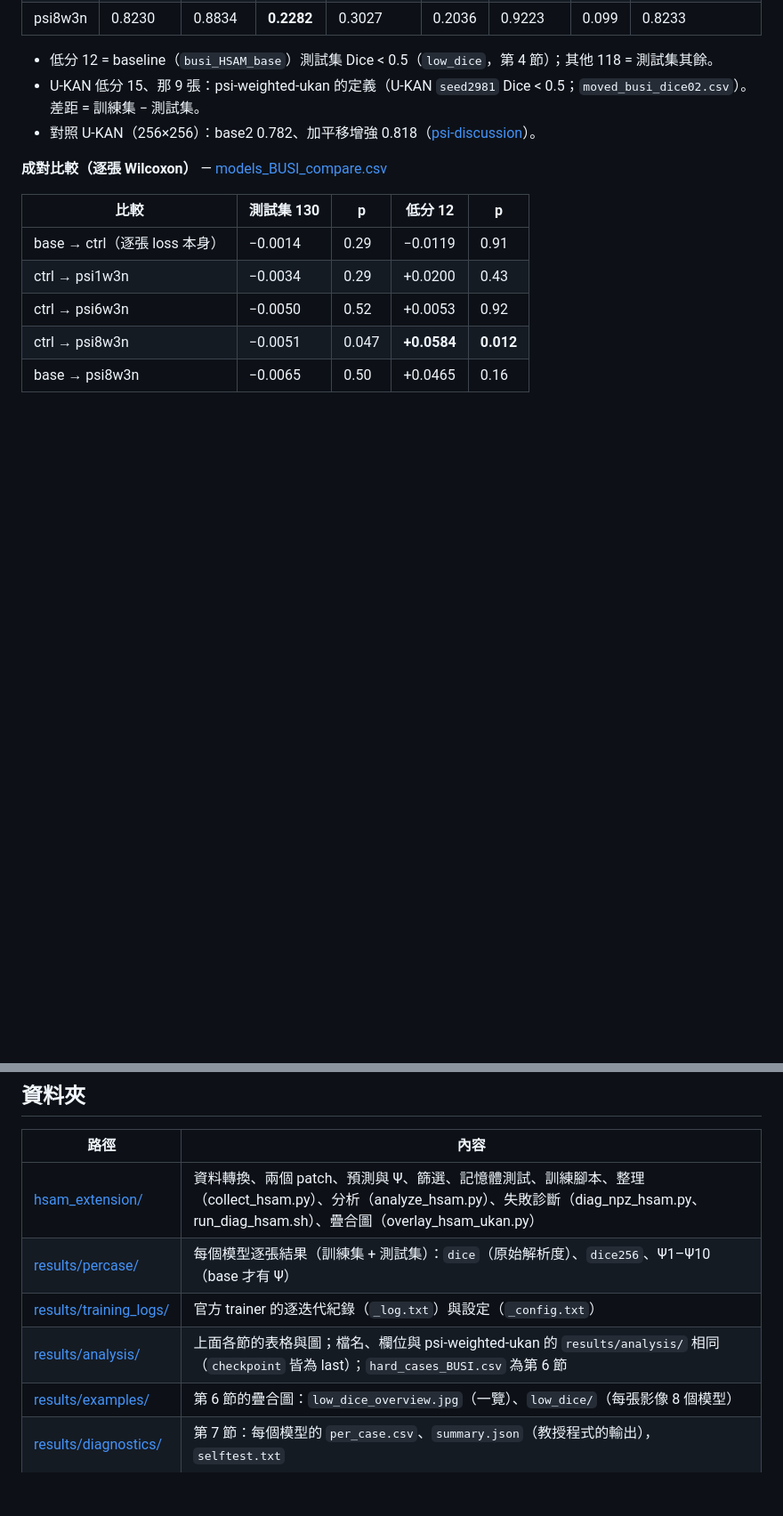
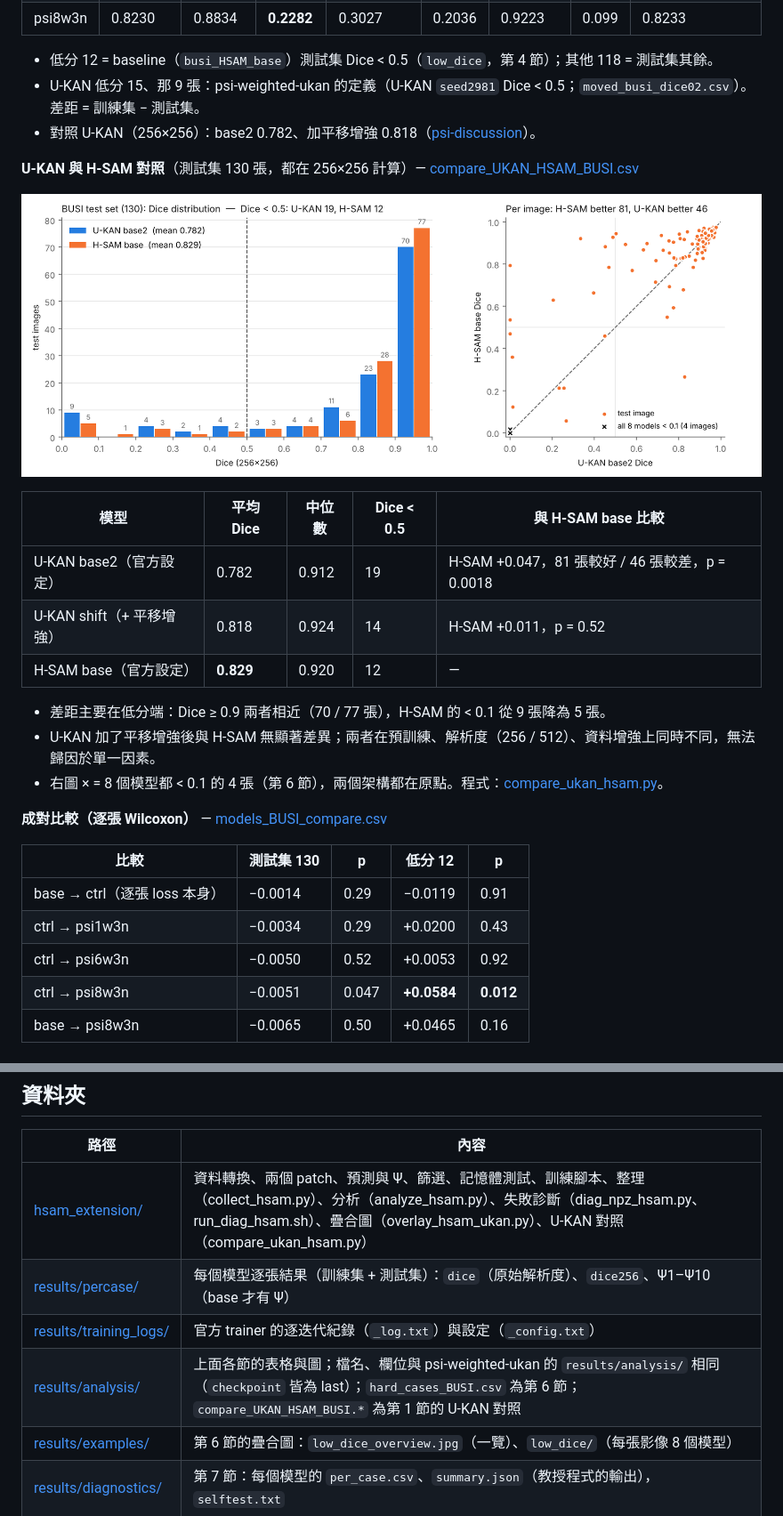
Before and after one commit to OwenWu930302/psi-weighted-hsam, a Markdown page: README.md, 2 parts joined by grey strips. Shown at 89% size. GitHub-like rendering; pictures changed too: results/analysis/compare_UKAN_HSAM_BUSI.png (added); blank space fills up the shorter version.

Commit message:
BUSI: U-KAN vs H-SAM Dice comparison

```diff
--- a/README.md
+++ b/README.md
@@ -61,6 +61,20 @@ SAMUS / AutoSAMUS（MICCAI 2024）雖有 BUSI 設定，但 AutoSAMUS 要先載
 - 低分 12 = baseline（`busi_HSAM_base`）測試集 Dice < 0.5（`low_dice`，第 4 節）；其他 118 = 測試集其餘。
 - U-KAN 低分 15、那 9 張：psi-weighted-ukan 的定義（U-KAN `seed2981` Dice < 0.5；`moved_busi_dice02.csv`）。差距 = 訓練集 − 測試集。
 - 對照 U-KAN（256×256）：base2 0.782、加平移增強 0.818（[psi-discussion](https://github.com/OwenWu930302/psi-discussion/tree/main/busi)）。
+
+**U-KAN 與 H-SAM 對照**（測試集 130 張，都在 256×256 計算）— [compare_UKAN_HSAM_BUSI.csv](results/analysis/compare_UKAN_HSAM_BUSI.csv)
+
+![U-KAN vs H-SAM](results/analysis/compare_UKAN_HSAM_BUSI.png)
+
+| 模型 | 平均 Dice | 中位數 | Dice < 0.5 | 與 H-SAM base 比較 |
+|---|---|---|---|---|
+| U-KAN base2（官方設定） | 0.782 | 0.912 | 19 | H-SAM +0.047，81 張較好 / 46 張較差，p = 0.0018 |
+| U-KAN shift（+ 平移增強） | 0.818 | 0.924 | 14 | H-SAM +0.011，p = 0.52 |
+| H-SAM base（官方設定） | **0.829** | 0.920 | 12 | — |
+
+- 差距主要在低分端：Dice ≥ 0.9 兩者相近（70 / 77 張），H-SAM 的 < 0.1 從 9 張降為 5 張。
+- U-KAN 加了平移增強後與 H-SAM 無顯著差異；兩者在預訓練、解析度（256 / 512）、資料增強上同時不同，無法歸因於單一因素。
+- 右圖 × = 8 個模型都 < 0.1 的 4 張（第 6 節），兩個架構都在原點。程式：[compare_ukan_hsam.py](hsam_extension/compare_ukan_hsam.py)。
 
 **成對比較（逐張 Wilcoxon）** — [models_BUSI_compare.csv](results/analysis/models_BUSI_compare.csv)
 
@@ -203,10 +217,10 @@ H-SAM 的 12 張低分與 U-KAN 的 15 張低分，每個模型的 Dice（[low_d
 
 | 路徑 | 內容 |
 |---|---|
-| [hsam_extension/](hsam_extension/) | 資料轉換、兩個 patch、預測與 Ψ、篩選、記憶體測試、訓練腳本、整理（collect_hsam.py）、分析（analyze_hsam.py）、失敗診斷（diag_npz_hsam.py、run_diag_hsam.sh）、疊合圖（overlay_hsam_ukan.py） |
+| [hsam_extension/](hsam_extension/) | 資料轉換、兩個 patch、預測與 Ψ、篩選、記憶體測試、訓練腳本、整理（collect_hsam.py）、分析（analyze_hsam.py）、失敗診斷（diag_npz_hsam.py、run_diag_hsam.sh）、疊合圖（overlay_hsam_ukan.py）、U-KAN 對照（compare_ukan_hsam.py） |
 | [results/percase/](results/percase/) | 每個模型逐張結果（訓練集 + 測試集）：`dice`（原始解析度）、`dice256`、Ψ1–Ψ10（base 才有 Ψ） |
 | [results/training_logs/](results/training_logs/) | 官方 trainer 的逐迭代紀錄（`_log.txt`）與設定（`_config.txt`） |
-| [results/analysis/](results/analysis/) | 上面各節的表格與圖；檔名、欄位與 psi-weighted-ukan 的 `results/analysis/` 相同（`checkpoint` 皆為 last）；`hard_cases_BUSI.csv` 為第 6 節 |
+| [results/analysis/](results/analysis/) | 上面各節的表格與圖；檔名、欄位與 psi-weighted-ukan 的 `results/analysis/` 相同（`checkpoint` 皆為 last）；`hard_cases_BUSI.csv` 為第 6 節；`compare_UKAN_HSAM_BUSI.*` 為第 1 節的 U-KAN 對照 |
 | [results/examples/](results/examples/) | 第 6 節的疊合圖：`low_dice_overview.jpg`（一覽）、`low_dice/`（每張影像 8 個模型） |
 | [results/diagnostics/](results/diagnostics/) | 第 7 節：每個模型的 `per_case.csv`、`summary.json`（教授程式的輸出），`selftest.txt` |
 | [weight_lists/](weight_lists/) | Ψ 篩選結果（`proxy_selection_busi.csv`）與三份加權清單 |
```
Also changed, not shown: 2 other files.
